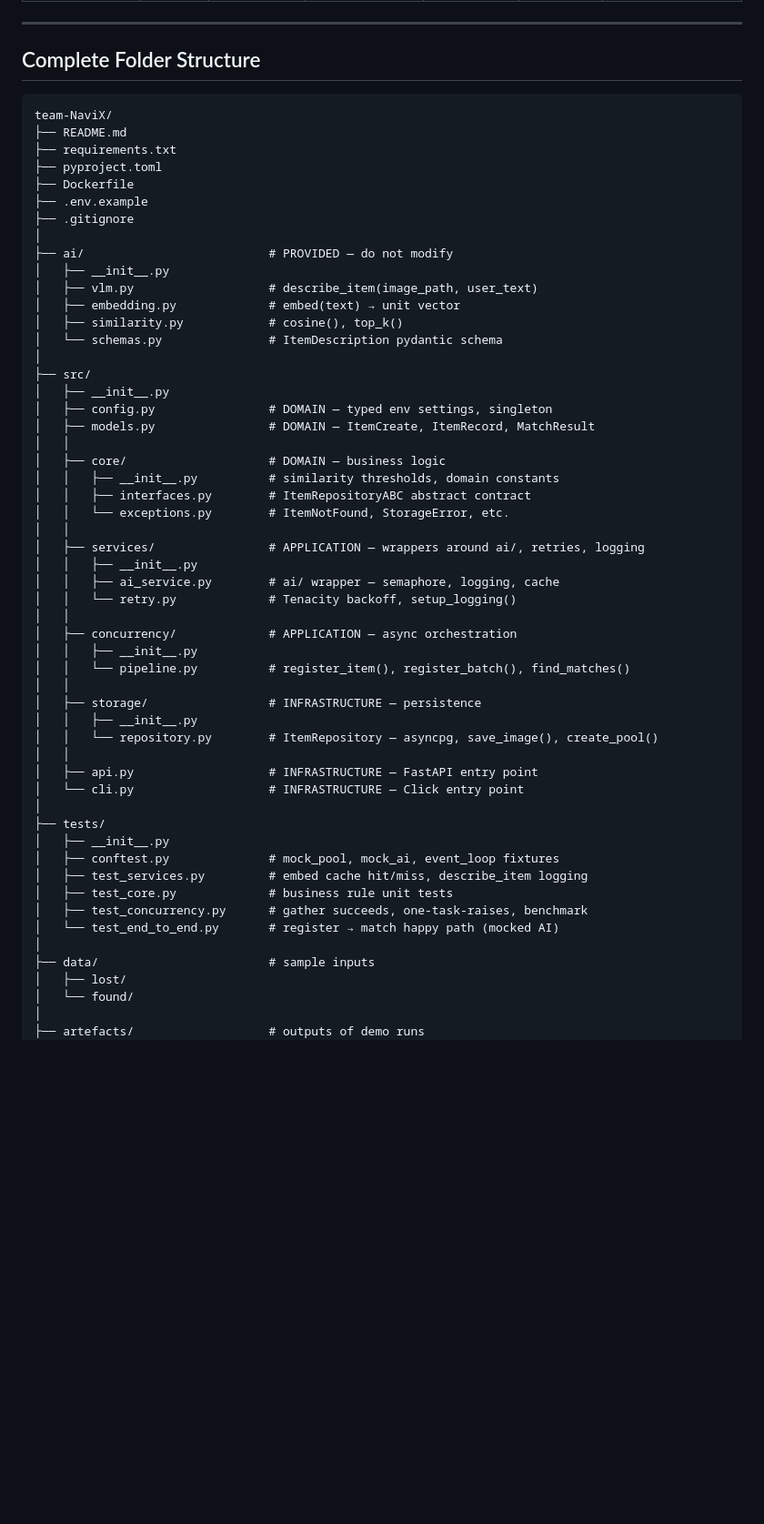
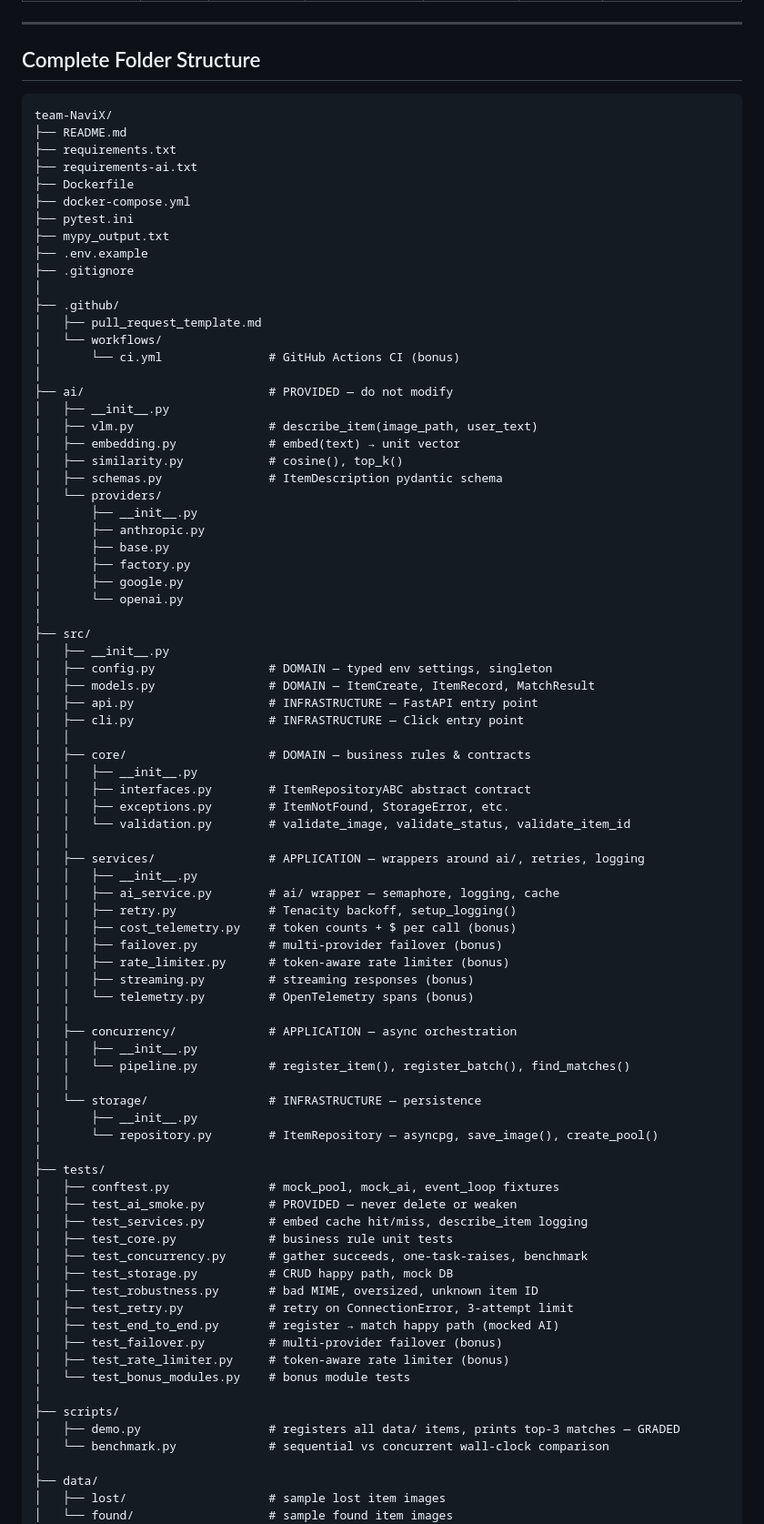
Before and after one commit to seljankhasiyeva/smart-lost-found-navix, a Markdown page: docs/architecture.md, the part around one of its changes. Shown at 91% size. Drawn GitHub-style; blank space fills up the shorter version.

Commit message:
docs: update architecture.md with final folder structure

````diff
--- a/docs/architecture.md
+++ b/docs/architecture.md
@@ -118,60 +124,87 @@ All layers ──▶ models.py, core/, config.py
 ---
 
 ## Complete Folder Structure
-
 ```
 team-NaviX/
 ├── README.md
 ├── requirements.txt
-├── pyproject.toml
+├── requirements-ai.txt
 ├── Dockerfile
+├── docker-compose.yml
+├── pytest.ini
+├── mypy_output.txt
 ├── .env.example
 ├── .gitignore
+│
+├── .github/
+│   ├── pull_request_template.md
+│   └── workflows/
+│       └── ci.yml               # GitHub Actions CI (bonus)
 │
 ├── ai/                          # PROVIDED — do not modify
 │   ├── __init__.py
 │   ├── vlm.py                   # describe_item(image_path, user_text)
 │   ├── embedding.py             # embed(text) → unit vector
 │   ├── similarity.py            # cosine(), top_k()
-│   └── schemas.py               # ItemDescription pydantic schema
+│   ├── schemas.py               # ItemDescription pydantic schema
+│   └── providers/
+│       ├── __init__.py
+│       ├── anthropic.py
+│       ├── base.py
+│       ├── factory.py
+│       ├── google.py
+│       └── openai.py
 │
 ├── src/
 │   ├── __init__.py
 │   ├── config.py                # DOMAIN — typed env settings, singleton
 │   ├── models.py                # DOMAIN — ItemCreate, ItemRecord, MatchResult
+│   ├── api.py                   # INFRASTRUCTURE — FastAPI entry point
+│   ├── cli.py                   # INFRASTRUCTURE — Click entry point
 │   │
-│   ├── core/                    # DOMAIN — business logic
-│   │   ├── __init__.py          # similarity thresholds, domain constants
+│   ├── core/                    # DOMAIN — business rules & contracts
+│   │   ├── __init__.py
 │   │   ├── interfaces.py        # ItemRepositoryABC abstract contract
-│   │   └── exceptions.py        # ItemNotFound, StorageError, etc.
+│   │   ├── exceptions.py        # ItemNotFound, StorageError, etc.
+│   │   └── validation.py        # validate_image, validate_status, validate_item_id
 │   │
 │   ├── services/                # APPLICATION — wrappers around ai/, retries, logging
 │   │   ├── __init__.py
 │   │   ├── ai_service.py        # ai/ wrapper — semaphore, logging, cache
-│   │   └── retry.py             # Tenacity backoff, setup_logging()
+│   │   ├── retry.py             # Tenacity backoff, setup_logging()
+│   │   ├── cost_telemetry.py    # token counts + $ per call (bonus)
+│   │   ├── failover.py          # multi-provider failover (bonus)
+│   │   ├── rate_limiter.py      # token-aware rate limiter (bonus)
+│   │   ├── streaming.py         # streaming responses (bonus)
+│   │   └── telemetry.py         # OpenTelemetry spans (bonus)
 │   │
 │   ├── concurrency/             # APPLICATION — async orchestration
 │   │   ├── __init__.py
 │   │   └── pipeline.py          # register_item(), register_batch(), find_matches()
 │   │
-│   ├── storage/                 # INFRASTRUCTURE — persistence
-│   │   ├── __init__.py
-│   │   └── repository.py        # ItemRepository — asyncpg, save_image(), create_pool()
-│   │
-│   ├── api.py                   # INFRASTRUCTURE — FastAPI entry point
-│   └── cli.py                   # INFRASTRUCTURE — Click entry point
+│   └── storage/                 # INFRASTRUCTURE — persistence
+│       ├── __init__.py
+│       └── repository.py        # ItemRepository — asyncpg, save_image(), create_pool()
 │
 ├── tests/
-│   ├── __init__.py
 │   ├── conftest.py              # mock_pool, mock_ai, event_loop fixtures
+│   ├── test_ai_smoke.py         # PROVIDED — never delete or weaken
 │   ├── test_services.py         # embed cache hit/miss, describe_item logging
 │   ├── test_core.py             # business rule unit tests
 │   ├── test_concurrency.py      # gather succeeds, one-task-raises, benchmark
-│   └── test_end_to_end.py       # register → match happy path (mocked AI)
+│   ├── test_storage.py          # CRUD happy path, mock DB
+│   ├── test_robustness.py       # bad MIME, oversized, unknown item ID
+│   ├── test_retry.py            # retry on ConnectionError, 3-attempt limit
+│   ├── test_end_to_end.py       # register → match happy path (mocked AI)
+│   ├── test_failover.py         # multi-provider failover (bonus)
+│   ├── test_rate_limiter.py     # token-aware rate limiter (bonus)
+│   └── test_bonus_modules.py    # bonus module tests
 │
-├── data/                        # sample inputs
-│   ├── lost/
-│   └── found/
+├── scripts/
+│   ├── demo.py                  # registers all data/ items, prints top-3 matches — GRADED
+│   └── benchmark.py             # sequential vs concurrent wall-clock comparison
 │
-├── artefacts/                   # outputs of demo runs
+├── data/
+│   ├── lost/                    # sample lost item images
+│   └── found/                   # sample found item images
 │
````
Also changed, not shown: other parts of docs/architecture.md (+23 -2 lines).
